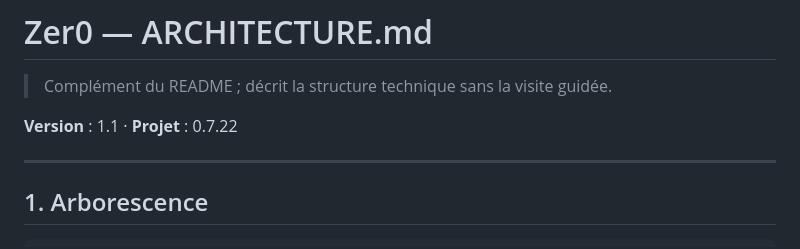
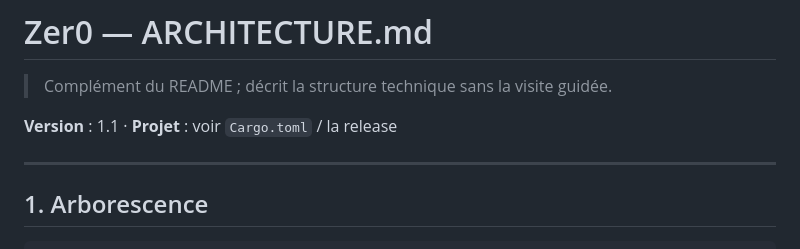
Before and after one commit to Richerrail/zer0gh0st, a Markdown page: ARCHITECTURE.md, the part around the change. Drawn GitHub-style.

Commit message:
docs: plus de version de projet figée (drift 0.7.22 → 0.7.25)

```diff
--- a/ARCHITECTURE.md
+++ b/ARCHITECTURE.md
@@ -2,7 +2,7 @@
 
 > Complément du README ; décrit la structure technique sans la visite guidée.
 
-**Version** : 1.1 · **Projet** : 0.7.22
+**Version** : 1.1 · **Projet** : voir `Cargo.toml` / la release
 
 ---
 
```
Also changed, not shown: ECOSYSTEM.md (+1 -1 lines), SAFETY.md (+1 -1 lines).
